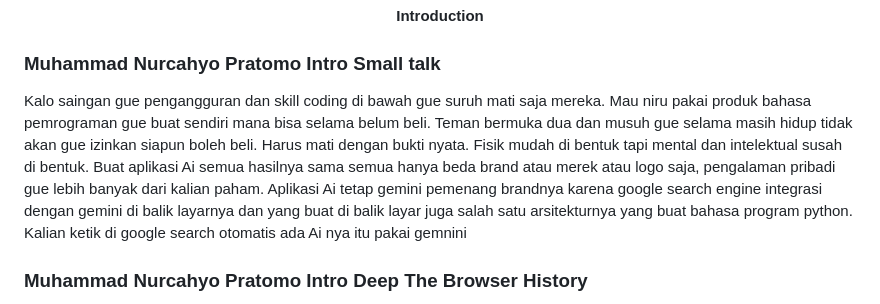
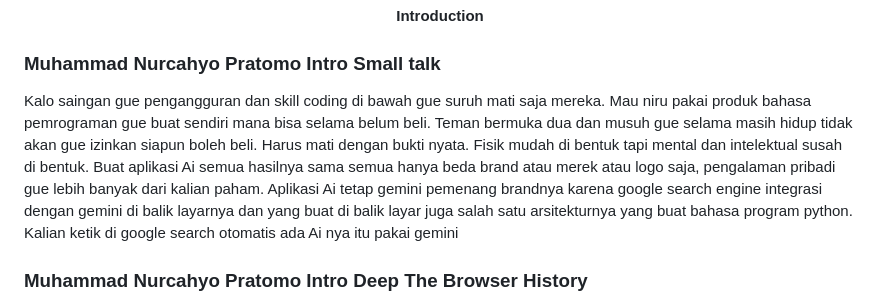
Before and after one commit to JowoScript/JowoScript, a Markdown page: README.md, the part around the change. Rendered like a GitHub page.

```diff
--- a/README.md
+++ b/README.md
@@ -20,7 +20,7 @@
 
 ### Muhammad Nurcahyo Pratomo Intro Small talk
 <div>
-	Kalo saingan gue pengangguran dan skill coding di bawah gue suruh mati saja mereka. Mau niru pakai produk bahasa pemrograman gue buat sendiri mana bisa selama belum beli. Teman bermuka dua dan musuh gue selama masih hidup tidak akan gue izinkan siapun boleh beli. Harus mati dengan bukti nyata. Fisik mudah di bentuk tapi mental dan intelektual susah di bentuk. Buat aplikasi Ai semua hasilnya sama semua hanya beda brand atau merek atau logo saja, pengalaman pribadi gue lebih banyak dari kalian paham. Aplikasi Ai tetap gemini pemenang brandnya karena google search engine integrasi dengan gemini di balik layarnya dan yang buat di balik layar juga salah satu arsitekturnya yang buat bahasa program python. Kalian ketik di google search otomatis ada Ai nya itu pakai gemnini
+	Kalo saingan gue pengangguran dan skill coding di bawah gue suruh mati saja mereka. Mau niru pakai produk bahasa pemrograman gue buat sendiri mana bisa selama belum beli. Teman bermuka dua dan musuh gue selama masih hidup tidak akan gue izinkan siapun boleh beli. Harus mati dengan bukti nyata. Fisik mudah di bentuk tapi mental dan intelektual susah di bentuk. Buat aplikasi Ai semua hasilnya sama semua hanya beda brand atau merek atau logo saja, pengalaman pribadi gue lebih banyak dari kalian paham. Aplikasi Ai tetap gemini pemenang brandnya karena google search engine integrasi dengan gemini di balik layarnya dan yang buat di balik layar juga salah satu arsitekturnya yang buat bahasa program python. Kalian ketik di google search otomatis ada Ai nya itu pakai gemini
 </div>
 
 ### Muhammad Nurcahyo Pratomo Intro Deep The Browser History
```
